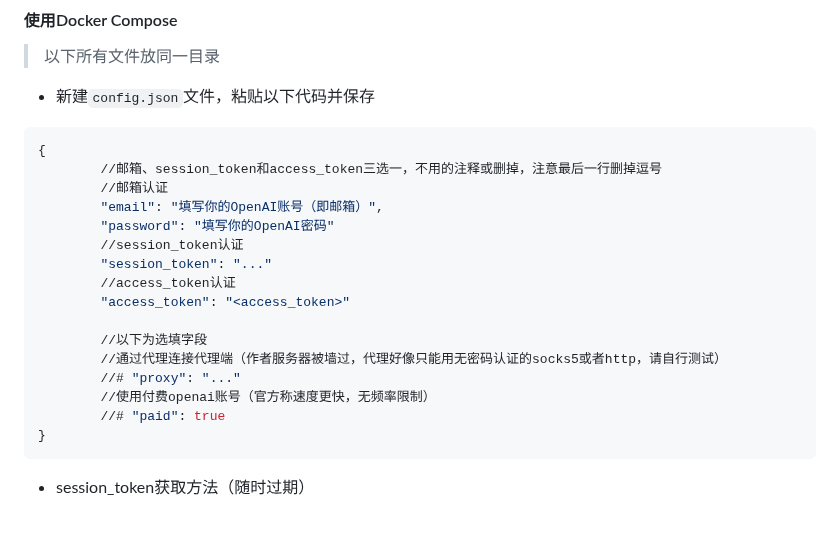
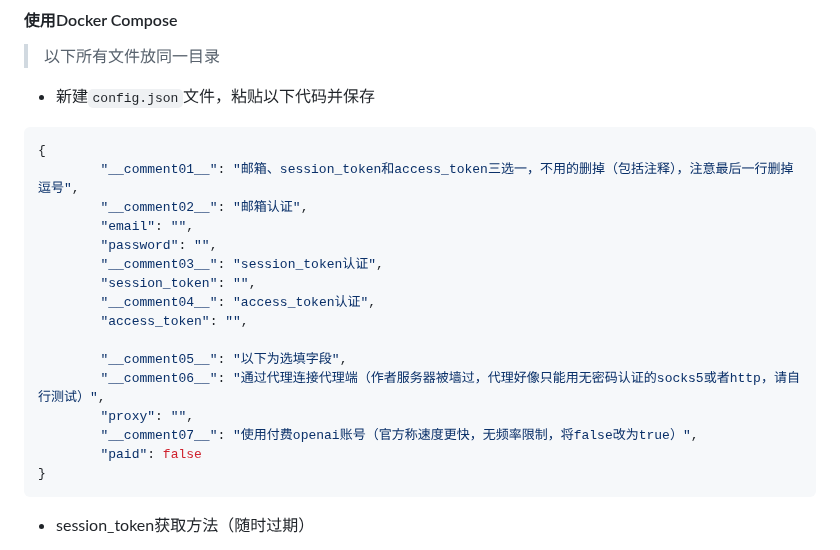
Before and after one commit to slippersheepig/chatgpt-html, a Markdown page: README.md, the part around the change. GitHub-like rendering; blank space fills up the shorter version.

Commit message:
try to modify config.json to avoid common bugs

````diff
--- a/README.md
+++ b/README.md
@@ -18,20 +18,20 @@
 - 新建`config.json`文件，粘贴以下代码并保存
 ```bash
 {
-        //邮箱、session_token和access_token三选一，不用的注释或删掉，注意最后一行删掉逗号
-        //邮箱认证
-        "email": "填写你的OpenAI账号（即邮箱）",
-        "password": "填写你的OpenAI密码"
-        //session_token认证
-        "session_token": "..."
-        //access_token认证
-        "access_token": "<access_token>"
+        "__comment01__": "邮箱、session_token和access_token三选一，不用的删掉（包括注释），注意最后一行删掉逗号",
+        "__comment02__": "邮箱认证",
+        "email": "",
+        "password": "",
+        "__comment03__": "session_token认证",
+        "session_token": "",
+        "__comment04__": "access_token认证",
+        "access_token": "",
 
-        //以下为选填字段
-        //通过代理连接代理端（作者服务器被墙过，代理好像只能用无密码认证的socks5或者http，请自行测试）
-        //# "proxy": "..."
-        //使用付费openai账号（官方称速度更快，无频率限制）
-        //# "paid": true
+        "__comment05__": "以下为选填字段",
+        "__comment06__": "通过代理连接代理端（作者服务器被墙过，代理好像只能用无密码认证的socks5或者http，请自行测试）",
+        "proxy": "",
+        "__comment07__": "使用付费openai账号（官方称速度更快，无频率限制，将false改为true）",
+        "paid": false
 }
 ```
  - session_token获取方法（随时过期）
````
